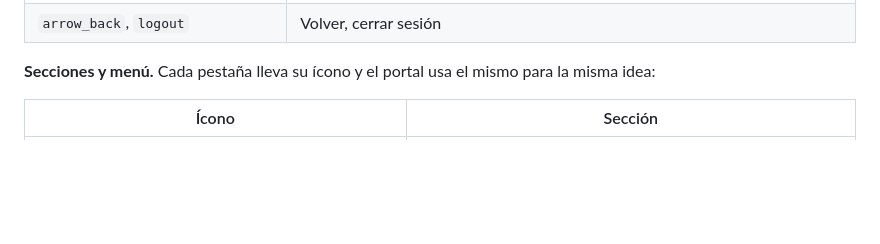
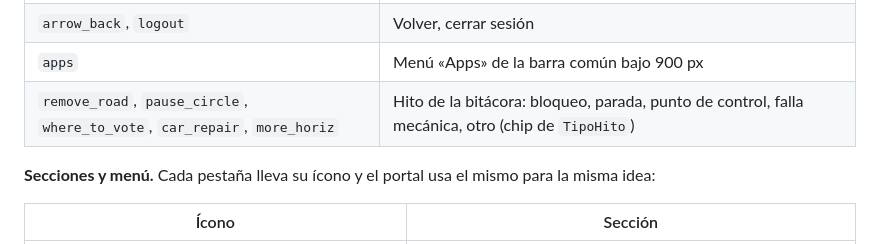
Before and after one commit to Alba-Tab/Sw2_SegundoParcial, a Markdown page: DESIGN.md, the part around the change. Drawn GitHub-style; blank space fills up the shorter version.

```diff
--- a/DESIGN.md
+++ b/DESIGN.md
@@ -111,6 +111,8 @@ Material Symbols Outlined, fijado como fuente por defecto de `<mat-icon>` en `co
 | `account_circle`, `manage_accounts` | Menú del usuario, administrar usuarios |
 | `search`, `search_off`, `filter_alt_off` | Buscar, sin resultados, limpiar filtros |
 | `arrow_back`, `logout` | Volver, cerrar sesión |
+| `apps` | Menú «Apps» de la barra común bajo 900 px |
+| `remove_road`, `pause_circle`, `where_to_vote`, `car_repair`, `more_horiz` | Hito de la bitácora: bloqueo, parada, punto de control, falla mecánica, otro (chip de `TipoHito`) |
 
 **Secciones y menú.** Cada pestaña lleva su ícono y el portal usa el mismo para la misma idea:
 
```
Also changed, not shown: specs/plan-critica-ux.md (+1 -1 lines).
